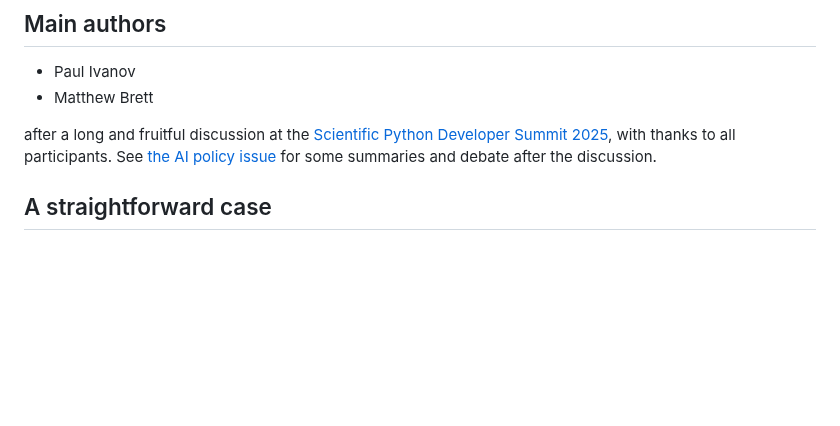
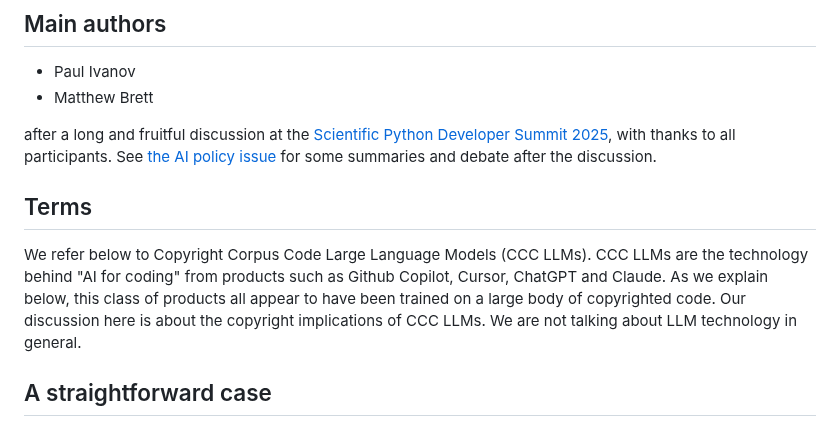
Before and after one commit to matthew-brett/sp-ai-post, a Markdown page: notes.md, the part around one of its changes. GitHub-like rendering; blank space fills up the shorter version.

```diff
--- a/notes.md
+++ b/notes.md
@@ -10,6 +10,15 @@ after a long and fruitful discussion at the [Scientific Python Developer Summit
 participants.  See [the AI policy
 issue](https://github.com/scientific-python/summit-2025/issues/35) for some
 summaries and debate after the discussion.
+
+## Terms
+
+We refer below to Copyright Corpus Code Large Language Models (CCC LLMs). CCC
+LLMs are the technology behind "AI for coding" from products such as Github
+Copilot, Cursor, ChatGPT and Claude.  As we explain below, this class of
+products all appear to have been trained on a large body of copyrighted code.
+Our discussion here is about the copyright implications of CCC LLMs.  We are
+not talking about LLM technology in general.
 
 ## A straightforward case
 
```
Also changed, not shown: other parts of notes.md (+72 -70 lines).
